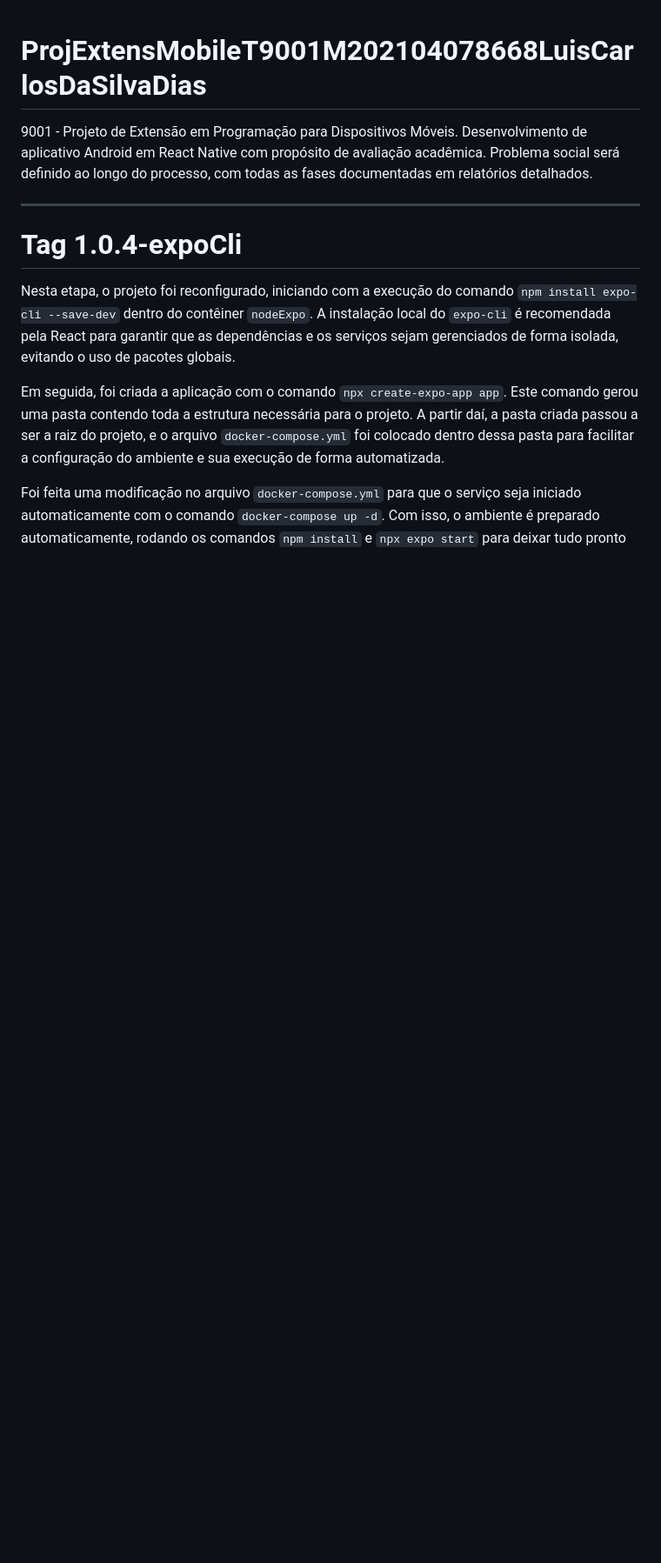
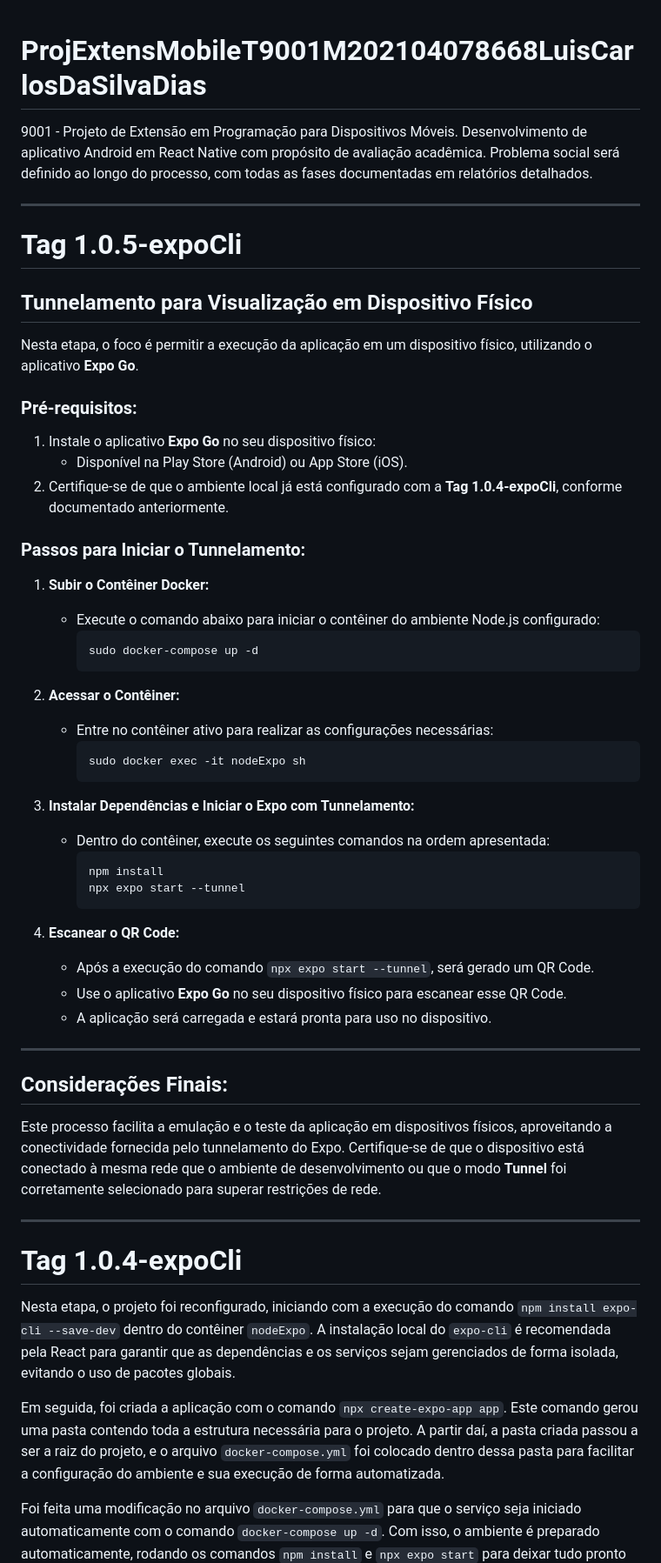
Before and after one commit to silvadias/ProjExtensMobileT9001M202104078668LuisCarlosDaSilvaDias, a Markdown page: README.md, the part around the change. Shown at 87% size. GitHub-like rendering; blank space fills up the shorter version.

Commit message:
feat: Adiconado o procedimento tag 1.0.5-expo cli. habilitanto do runelamento.

````diff
--- a/README.md
+++ b/README.md
@@ -1,5 +1,49 @@
 # ProjExtensMobileT9001M202104078668LuisCarlosDaSilvaDias
 9001 - Projeto de Extensão em Programação para Dispositivos Móveis. Desenvolvimento de aplicativo Android em React Native com propósito de avaliação acadêmica. Problema social será definido ao longo do processo, com todas as fases documentadas em relatórios detalhados.
+
+---
+
+# Tag 1.0.5-expoCli
+
+## Tunnelamento para Visualização em Dispositivo Físico
+
+Nesta etapa, o foco é permitir a execução da aplicação em um dispositivo físico, utilizando o aplicativo **Expo Go**.
+
+### Pré-requisitos:
+1. Instale o aplicativo **Expo Go** no seu dispositivo físico:
+   - Disponível na Play Store (Android) ou App Store (iOS).
+2. Certifique-se de que o ambiente local já está configurado com a **Tag 1.0.4-expoCli**, conforme documentado anteriormente.
+
+### Passos para Iniciar o Tunnelamento:
+
+1. **Subir o Contêiner Docker:**
+   - Execute o comando abaixo para iniciar o contêiner do ambiente Node.js configurado:
+     ```bash
+     sudo docker-compose up -d
+     ```
+
+2. **Acessar o Contêiner:**
+   - Entre no contêiner ativo para realizar as configurações necessárias:
+     ```bash
+     sudo docker exec -it nodeExpo sh
+     ```
+
+3. **Instalar Dependências e Iniciar o Expo com Tunnelamento:**
+   - Dentro do contêiner, execute os seguintes comandos na ordem apresentada:
+     ```bash
+     npm install
+     npx expo start --tunnel
+     ```
+
+4. **Escanear o QR Code:**
+   - Após a execução do comando `npx expo start --tunnel`, será gerado um QR Code.
+   - Use o aplicativo **Expo Go** no seu dispositivo físico para escanear esse QR Code.
+   - A aplicação será carregada e estará pronta para uso no dispositivo.
+
+---
+
+## Considerações Finais:
+Este processo facilita a emulação e o teste da aplicação em dispositivos físicos, aproveitando a conectividade fornecida pelo tunnelamento do Expo. Certifique-se de que o dispositivo está conectado à mesma rede que o ambiente de desenvolvimento ou que o modo **Tunnel** foi corretamente selecionado para superar restrições de rede.
 
 ---
 
````
